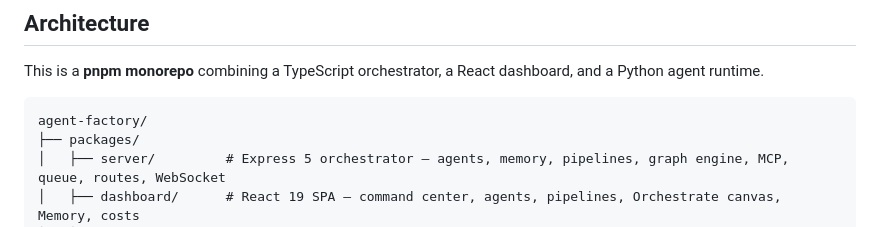
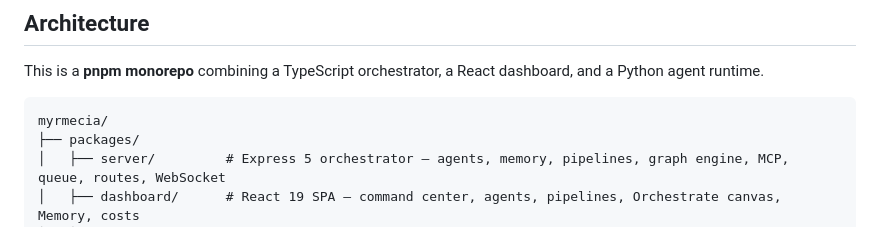
Before and after one commit to Zchary1106/Myrmecia, a Markdown page: README.md, the part around the change. Rendered like a GitHub page.

Commit message:
docs(readme): use myrmecia/ as repo root in structure diagram

````diff
--- a/README.md
+++ b/README.md
@@ -420,7 +420,7 @@ curl -s localhost:3000/api/v1/mcp/tools   # aggregated tools as mcp__fs__*
 This is a **pnpm monorepo** combining a TypeScript orchestrator, a React dashboard, and a Python agent runtime.
 
 ```
-agent-factory/
+myrmecia/
 ├── packages/
 │   ├── server/         # Express 5 orchestrator — agents, memory, pipelines, graph engine, MCP, queue, routes, WebSocket
 │   ├── dashboard/      # React 19 SPA — command center, agents, pipelines, Orchestrate canvas, Memory, costs
````
